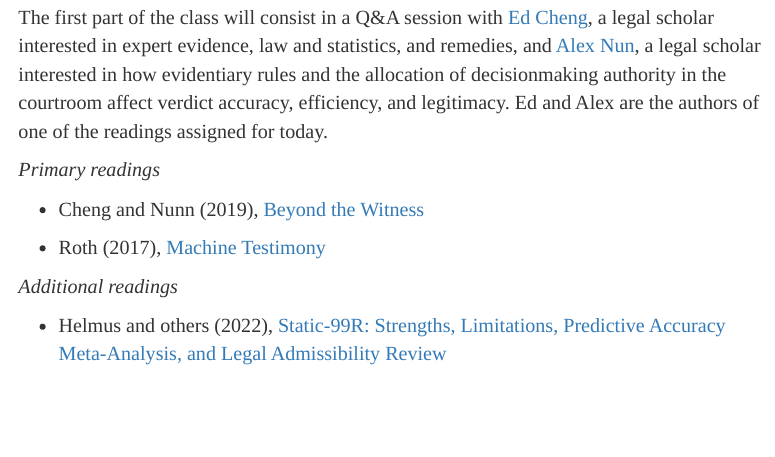
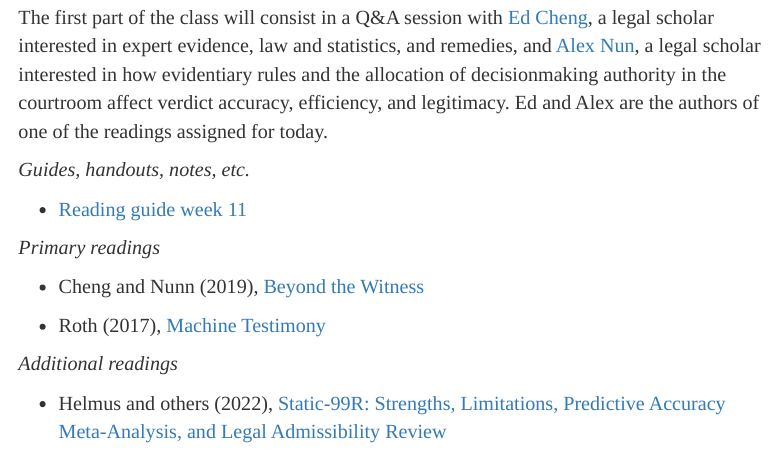
Before and after one commit to marcellodibello/legal-probabilism, an R Markdown document (index.Rmd): the page in a window 1100 px wide, from 10620 px down. The pictures show the output file index.html that the author committed with the source, opened offline.

Commit message:
cheng nunn reading guide added

```diff
--- a/index.Rmd
+++ b/index.Rmd
@@ -567,6 +567,11 @@ Should the testimony-centered approach be abandoned?
 The first part of the class will consist in a Q&A session with [Ed Cheng](https://law.vanderbilt.edu/bio/?pid=edward-cheng), a legal scholar interested in expert evidence, law and statistics, and remedies, and [Alex Nun](https://law.tamu.edu/faculty-staff/find-people/faculty-profiles/g-alexander-nunn), a legal scholar interested in
 how evidentiary rules and the allocation of decisionmaking authority in the courtroom affect verdict accuracy, efficiency, and legitimacy. Ed and Alex are the authors of one of the readings assigned for today.
 
+*Guides, handouts, notes, etc.*
+
+- [Reading guide week 11](https://www.marcellodibello.com/legal-probabilism/guides/LP-ReadingGuideWeek11.pdf)
+
+
 *Primary readings*
 
 - Cheng and Nunn (2019), [Beyond the Witness](https://papers.ssrn.com/sol3/papers.cfm?abstract_id=3242588)
```
Also changed, not shown: guides/LP-ReadingGuideWeek11.pdf (added), index.html.
